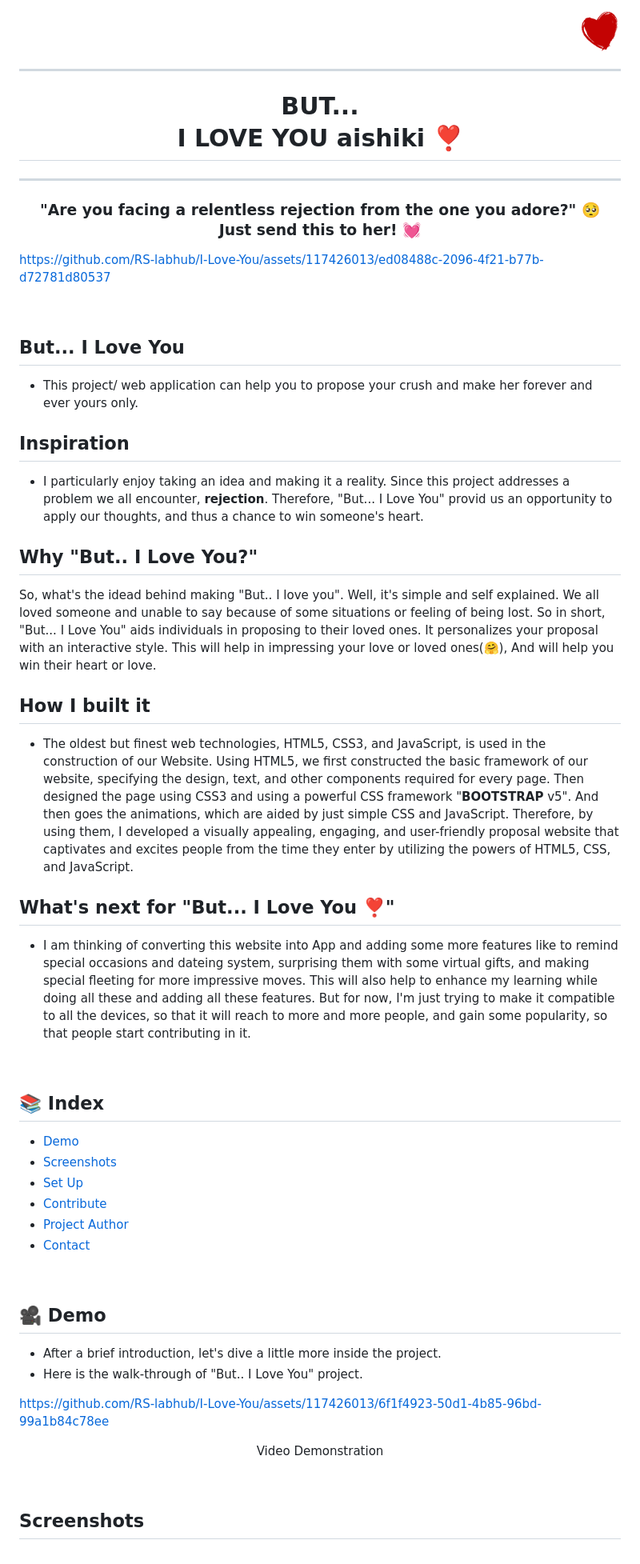
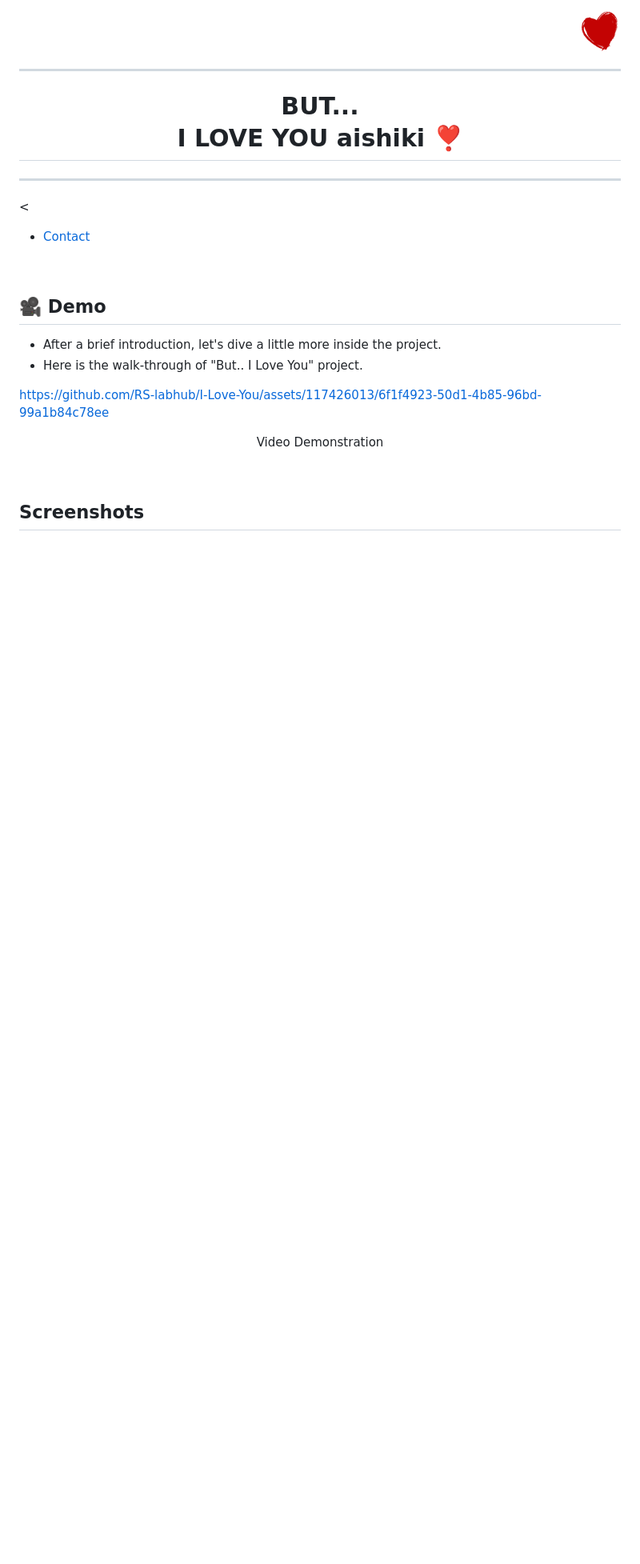
Before and after one commit to RS-labhub/ask-her-out, a Markdown page: readme.md, the part around the change. Shown: that part at 80% size. Rendered like a GitHub page; blank space fills up the shorter version.

```diff
--- a/readme.md
+++ b/readme.md
@@ -8,35 +8,7 @@
 </h1>
 <hr>
 
-<h3 align ="center">"Are you facing a relentless rejection from the one you adore?" 🥺 <br>Just send this to her! 💓</h3>
-
-https://github.com/RS-labhub/I-Love-You/assets/117426013/ed08488c-2096-4f21-b77b-d72781d80537
-
-<br>
-
-## But... I Love You
-- This project/ web application can help you to propose your crush and make her forever and ever yours only.
-
-## Inspiration
-- I particularly enjoy taking an idea and making it a reality. Since this project addresses a problem we all encounter, **rejection**. Therefore, "But... I Love You" provid us an opportunity to apply our thoughts, and thus a chance to win someone's heart.
-
-## Why "But.. I Love You?"
-So, what's the idead behind making "But.. I love you". Well, it's simple and self explained. We all loved someone and unable to say because of some situations or feeling of being lost. So in short, "But... I Love You" aids individuals in proposing to their loved ones. It personalizes your proposal with an interactive style. This will help in impressing your love or loved ones(🤗), And will help you win their heart or love.
-
-## How I built it
-- The oldest but finest web technologies, HTML5, CSS3, and JavaScript, is used in the construction of our Website. Using HTML5, we first constructed the basic framework of our website, specifying the design, text, and other components required for every page. Then designed the page using CSS3 and using a powerful CSS framework "**BOOTSTRAP** v5". And then goes the animations, which are aided by just simple CSS and JavaScript. Therefore, by using them, I developed a visually appealing, engaging, and user-friendly proposal website that captivates and excites people from the time they enter by utilizing the powers of HTML5, CSS, and JavaScript.
-
-## What's next for "But... I Love You ❣️"
-- I am thinking of converting this website into App and adding some more features like to remind special occasions and dateing system, surprising them with some virtual gifts, and making special fleeting for more impressive moves. This will also help to enhance my learning while doing all these and adding all these features. But for now, I'm just trying to make it compatible to all the devices, so that it will reach to more and more people, and gain some popularity, so that people start contributing in it.
-<br>
-
-## :books: Index
-
-- [Demo](#movie_camera-Demo)
-- [Screenshots](#screenshots)
-- [Set Up](#outbox_tray-Set-up)
-- [Contribute](#building_construction-Contribute)
-- [Project Author](#people_holding_hands-Meet-the-Author)
+<
 - [Contact](#email-contact)
 <br>
 
```
